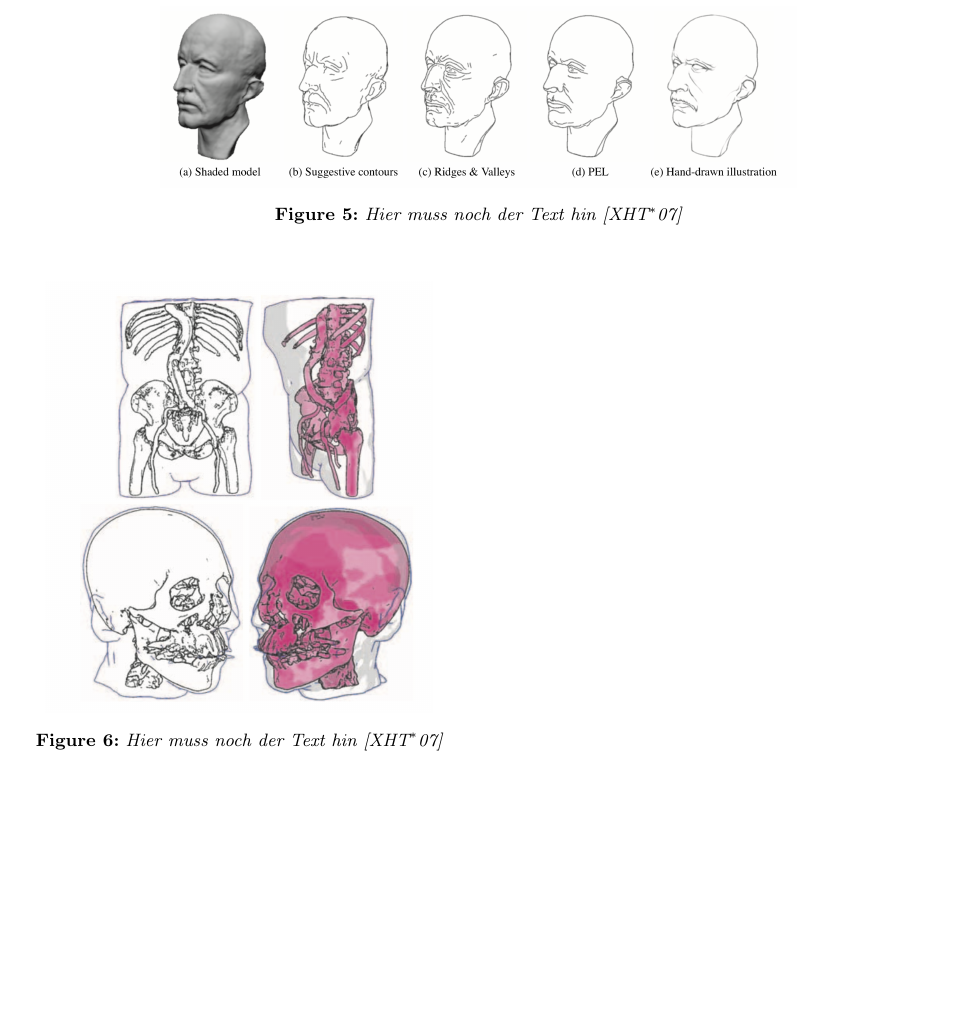
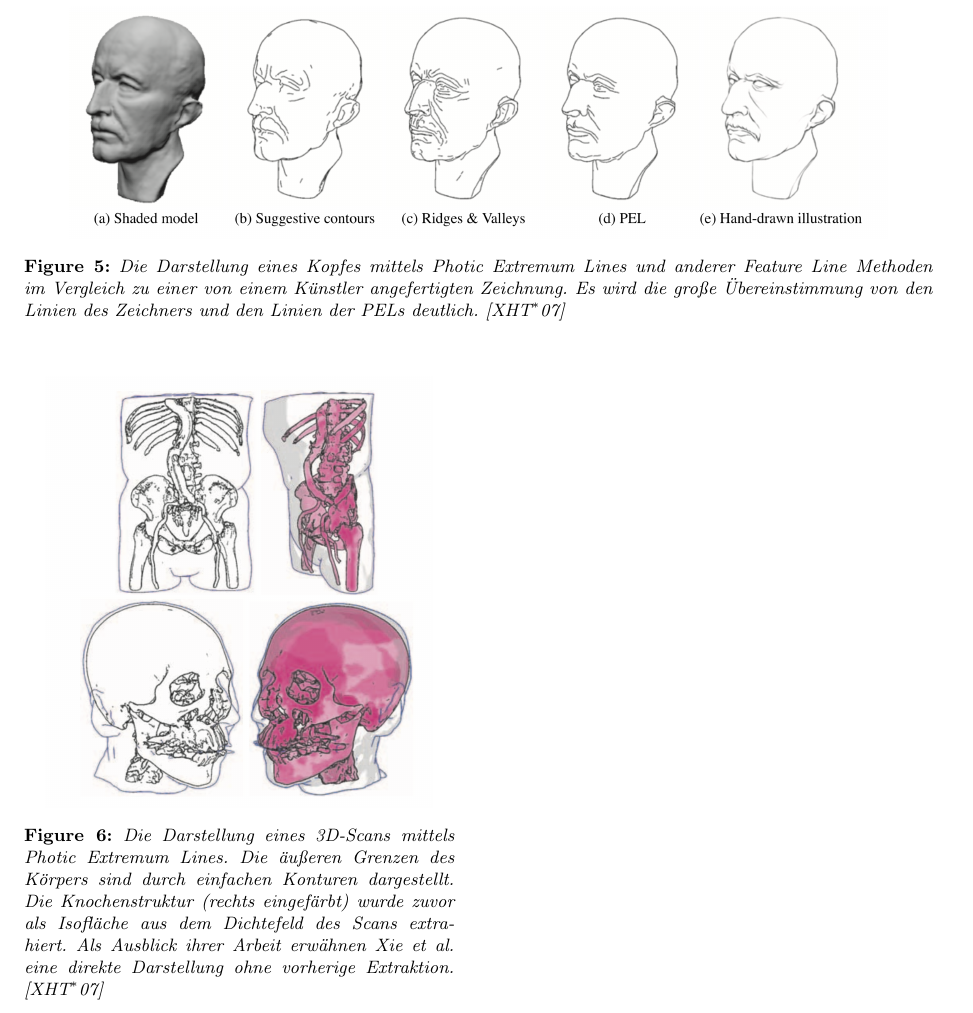
Before and after one commit to jonny-en/FeatureLines, a LaTeX document (SeminarFramework.tex): part of page 8 of 8, cut at the place of the change, the shorter picture padded with empty space. Compiled offline with pdfLaTeX.

Commit message:
add text unter Bildern

```diff
--- a/SeminarFramework.tex
+++ b/SeminarFramework.tex
@@ -390,8 +390,8 @@ Kopf & 320K & 1.684 \\
 \subsection{Ergebnisse und Anwendung}
 \begin{figure*}
 	\centering
-		\includegraphics[width=0.7\linewidth]{anwpel.png}
-	\caption{Hier muss noch der Text hin  \cite{Xie2007}}
+		\includegraphics[width=0.9\linewidth]{anwpel.png}
+	\caption{Die Darstellung eines Kopfes mittels Photic Extremum Lines und anderer Feature Line Methoden im Vergleich zu einer von einem Künstler angefertigten Zeichnung. Es wird die große Übereinstimmung von den Linien des Zeichners und den Linien der PELs deutlich. \cite{Xie2007}}
 	\label{anwpel}
 \end{figure*}
 Die Photic Extremum Lines charakterisieren die signifikanten Variationen der Beleuchtung auf 3D-Oberflächen. Dabei stehen dem Nutzer durch die Anzahl der Lichtquellen, die Lichtposition(en), und den Schwellwert eine hohe Auswahl an Anpassungsmöglichkeiten zur Verfügung. Da die Ergebnisse sehr stark an ein von Künstlern gezeichnetes Bild erinnern (siehe Abbildung \ref{ausblpel}) und damit unserer eigenen Wahrnehmung des Objekts sehr nahe kommen, können Photic Extremung Lines insbesondere für Anwendungen interessant sein, die sich auf die verständliche und illustrative Darstellung von Objekten konzentrieren. Auch eine von Xie et al \cite{Xie2007} durchgeführte Befragung unter Künstlern besagt, dass 9 von 10 Künstlern die Ergebnisse der PELs den der anderen vorgelegten Verfahren (Suggestive Contours, Ridges \& Valleys) vorziehen würden.
@@ -399,7 +399,7 @@ Die Photic Extremum Lines charakterisieren die signifikanten Variationen der Bel
 \begin{figure}
 	\centering
 		\includegraphics[width=0.9\linewidth]{ausblpel.png}
-	\caption{Hier muss noch der Text hin  \cite{Xie2007}}
+	\caption{Die Darstellung eines 3D-Scans mittels Photic Extremum Lines. Die äußeren Grenzen des Körpers sind durch einfachen Konturen dargestellt. Die Knochenstruktur (rechts eingefärbt) wurde zuvor als Isofläche aus dem Dichtefeld des Scans extrahiert. Als Ausblick ihrer Arbeit erwähnen Xie et al. eine direkte Darstellung ohne vorherige Extraktion. \cite{Xie2007}}
 	\label{ausblpel}
 \end{figure}
 \todo{TO-DO: Bernst und Englich - Zusammenfassung/Schlussfolgerung/Ausblick}
```
